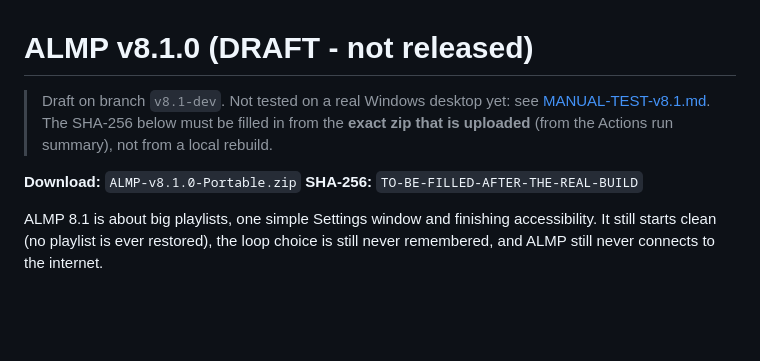
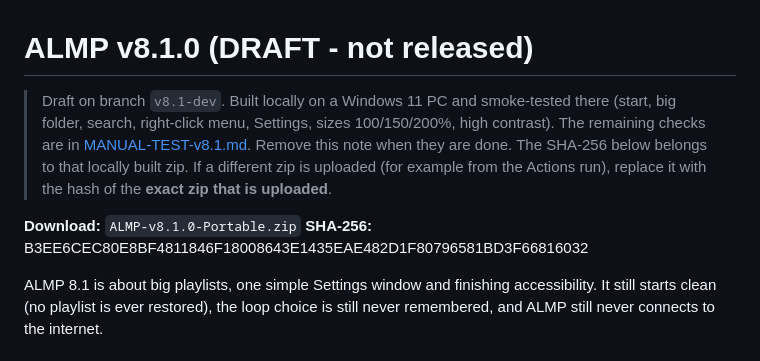
Before and after one commit to alexbedca/Alexbed-Light-Media-Player, a Markdown page: docs/release-notes/v8.1.0.md, the part around the change. GitHub-like rendering; blank space fills up the shorter version.

Commit message:
Release prep v8.1.0: v8.1 start-screen screenshot, remove old screenshots, fill SHA-256 of the tested zip
Co-Authored-By: Claude Sonnet 5.5 <noreply@anthropic.com>
Claude-Session: https://claude.ai/code/session_01KymrntzxrdTh1Lmt3ehbdb

```diff
--- a/docs/release-notes/v8.1.0.md
+++ b/docs/release-notes/v8.1.0.md
@@ -1,11 +1,13 @@
 # ALMP v8.1.0 (DRAFT - not released)
 
-> Draft on branch `v8.1-dev`. Not tested on a real Windows desktop yet: see
-> [MANUAL-TEST-v8.1.md](../MANUAL-TEST-v8.1.md). The SHA-256 below must be filled in from the
-> **exact zip that is uploaded** (from the Actions run summary), not from a local rebuild.
+> Draft on branch `v8.1-dev`. Built locally on a Windows 11 PC and smoke-tested there (start, big folder,
+> search, right-click menu, Settings, sizes 100/150/200%, high contrast). The remaining checks are in
+> [MANUAL-TEST-v8.1.md](../MANUAL-TEST-v8.1.md). Remove this note when they are done.
+> The SHA-256 below belongs to that locally built zip. If a different zip is uploaded (for example from the
+> Actions run), replace it with the hash of the **exact zip that is uploaded**.
 
 **Download:** `ALMP-v8.1.0-Portable.zip`
-**SHA-256:** `TO-BE-FILLED-AFTER-THE-REAL-BUILD`
+**SHA-256:** B3EE6CEC80E8BF4811846F18008643E1435EAE482D1F80796581BD3F66816032
 
 ALMP 8.1 is about big playlists, one simple Settings window and finishing accessibility.
 It still starts clean (no playlist is ever restored), the loop choice is still never remembered,
```
Also changed, not shown: README.md (+1 -1 lines), images/screenshot-v8-welcome.png (deleted), images/screenshot-v8.1-welcome.png (added), images/screenshot.png (deleted).
